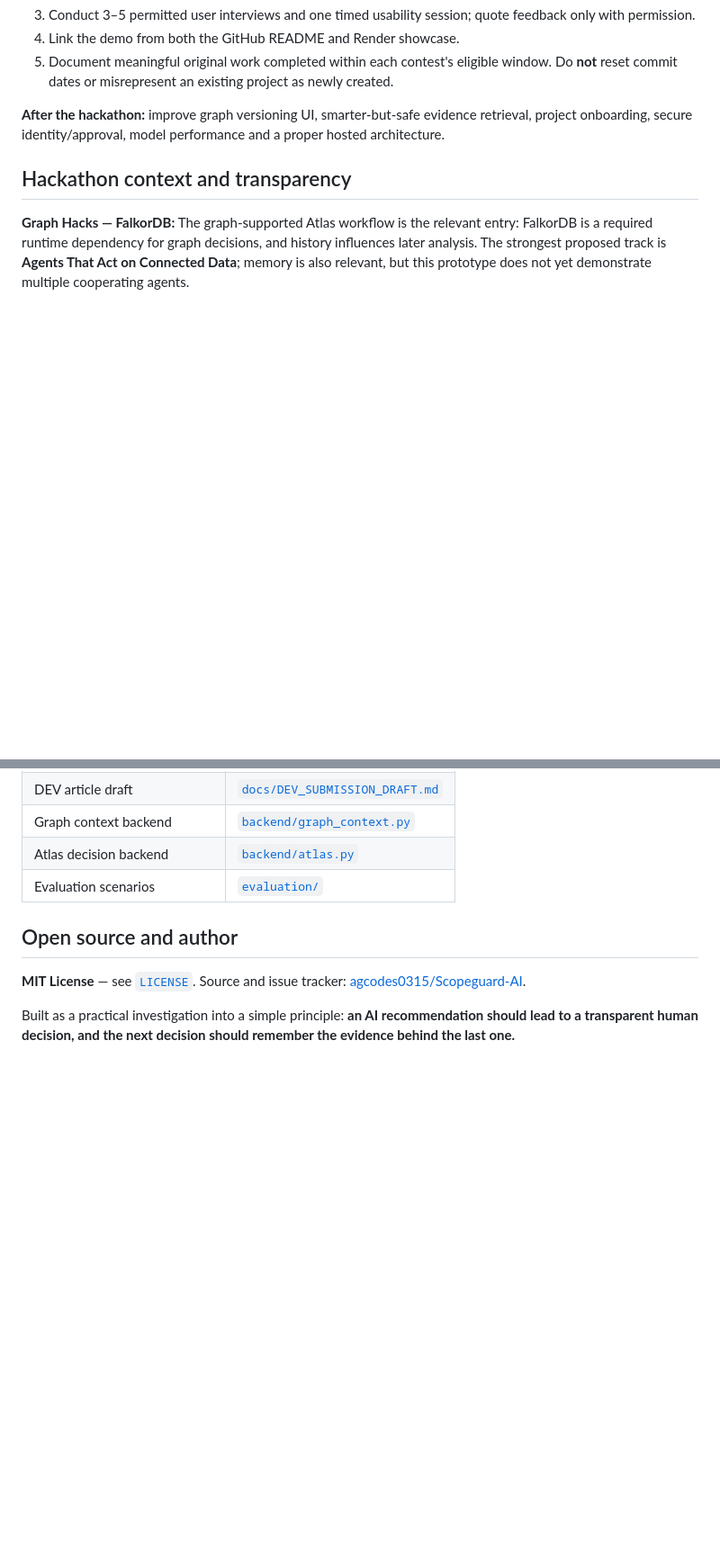
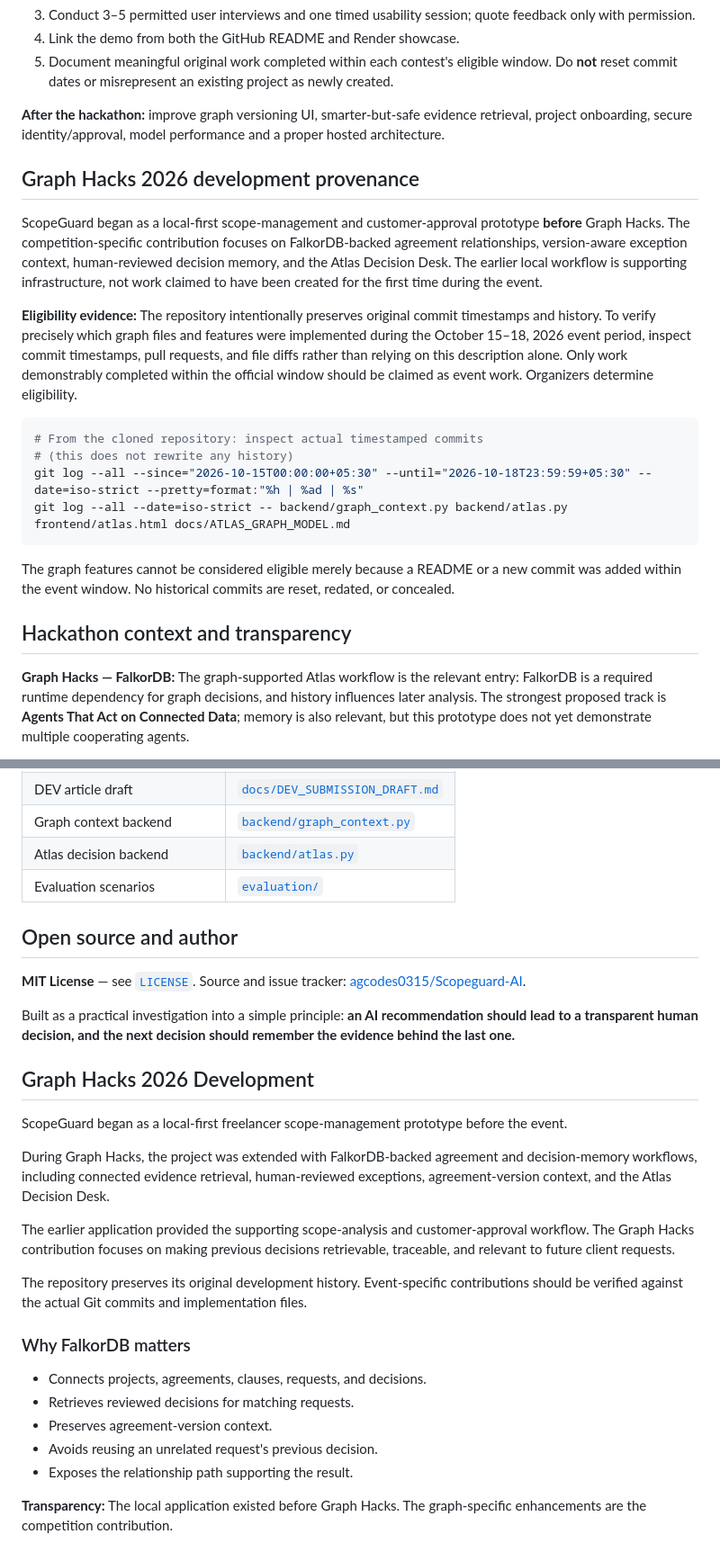
Before and after one commit to agcodes0315/Scopeguard-AI, a Markdown page: README.md, 2 parts joined by grey strips. Shown at 90% size. Drawn GitHub-style; blank space fills up the shorter version.

Commit message:
docs: document Graph Hacks development and graph decision memory

````diff
--- a/README.md
+++ b/README.md
@@ -280,6 +280,21 @@ This is a **hackathon MVP, not a production-secure multi-tenant service**.
 
 **After the hackathon:** improve graph versioning UI, smarter-but-safe evidence retrieval, project onboarding, secure identity/approval, model performance and a proper hosted architecture.
 
+## Graph Hacks 2026 development provenance
+
+ScopeGuard began as a local-first scope-management and customer-approval prototype **before** Graph Hacks. The competition-specific contribution focuses on FalkorDB-backed agreement relationships, version-aware exception context, human-reviewed decision memory, and the Atlas Decision Desk. The earlier local workflow is supporting infrastructure, not work claimed to have been created for the first time during the event.
+
+**Eligibility evidence:** The repository intentionally preserves original commit timestamps and history. To verify precisely which graph files and features were implemented during the October 15–18, 2026 event period, inspect commit timestamps, pull requests, and file diffs rather than relying on this description alone. Only work demonstrably completed within the official window should be claimed as event work. Organizers determine eligibility.
+
+```powershell
+# From the cloned repository: inspect actual timestamped commits
+# (this does not rewrite any history)
+git log --all --since="2026-10-15T00:00:00+05:30" --until="2026-10-18T23:59:59+05:30" --date=iso-strict --pretty=format:"%h | %ad | %s"
+git log --all --date=iso-strict -- backend/graph_context.py backend/atlas.py frontend/atlas.html docs/ATLAS_GRAPH_MODEL.md
+```
+
+The graph features cannot be considered eligible merely because a README or a new commit was added within the event window. No historical commits are reset, redated, or concealed.
+
 ## Hackathon context and transparency
 
 **Graph Hacks — FalkorDB:** The graph-supported Atlas workflow is the relevant entry: FalkorDB is a required runtime dependency for graph decisions, and history influences later analysis. The strongest proposed track is **Agents That Act on Connected Data**; memory is also relevant, but this prototype does not yet demonstrate multiple cooperating agents.
@@ -307,3 +322,22 @@ AI coding assistance was used during development; the contributor must review, t
 **MIT License** — see [`LICENSE`](LICENSE). Source and issue tracker: [agcodes0315/Scopeguard-AI](https://github.com/agcodes0315/Scopeguard-AI).
 
 Built as a practical investigation into a simple principle: **an AI recommendation should lead to a transparent human decision, and the next decision should remember the evidence behind the last one.**
+## Graph Hacks 2026 Development
+
+ScopeGuard began as a local-first freelancer scope-management prototype before the event.
+
+During Graph Hacks, the project was extended with FalkorDB-backed agreement and decision-memory workflows, including connected evidence retrieval, human-reviewed exceptions, agreement-version context, and the Atlas Decision Desk.
+
+The earlier application provided the supporting scope-analysis and customer-approval workflow. The Graph Hacks contribution focuses on making previous decisions retrievable, traceable, and relevant to future client requests.
+
+The repository preserves its original development history. Event-specific contributions should be verified against the actual Git commits and implementation files.
+
+### Why FalkorDB matters
+
+- Connects projects, agreements, clauses, requests, and decisions.
+- Retrieves reviewed decisions for matching requests.
+- Preserves agreement-version context.
+- Avoids reusing an unrelated request's previous decision.
+- Exposes the relationship path supporting the result.
+
+**Transparency:** The local application existed before Graph Hacks. The graph-specific enhancements are the competition contribution.
````
Also changed, not shown: other parts of README.md (+5 -5 lines).
